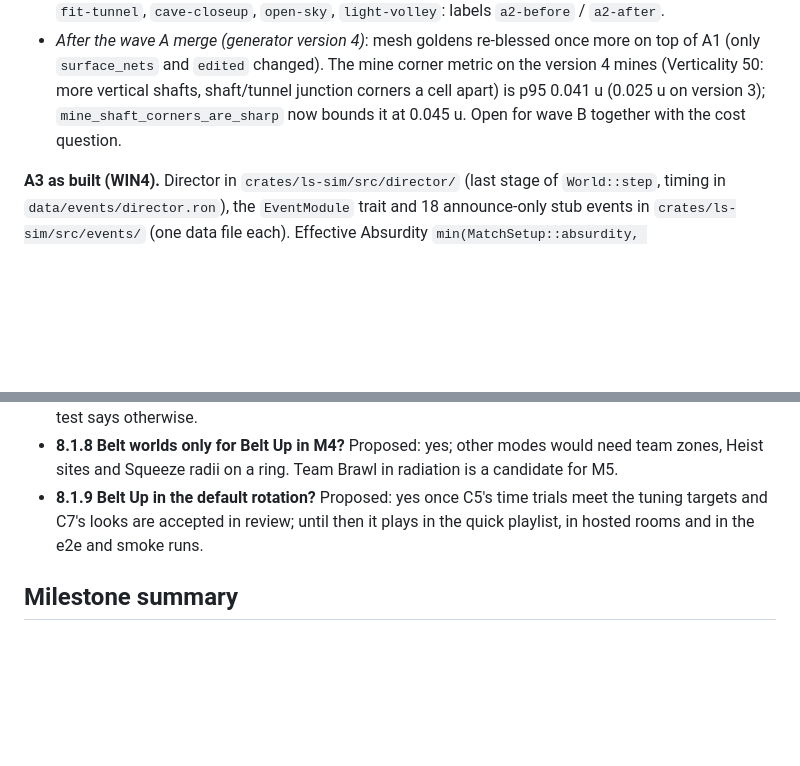
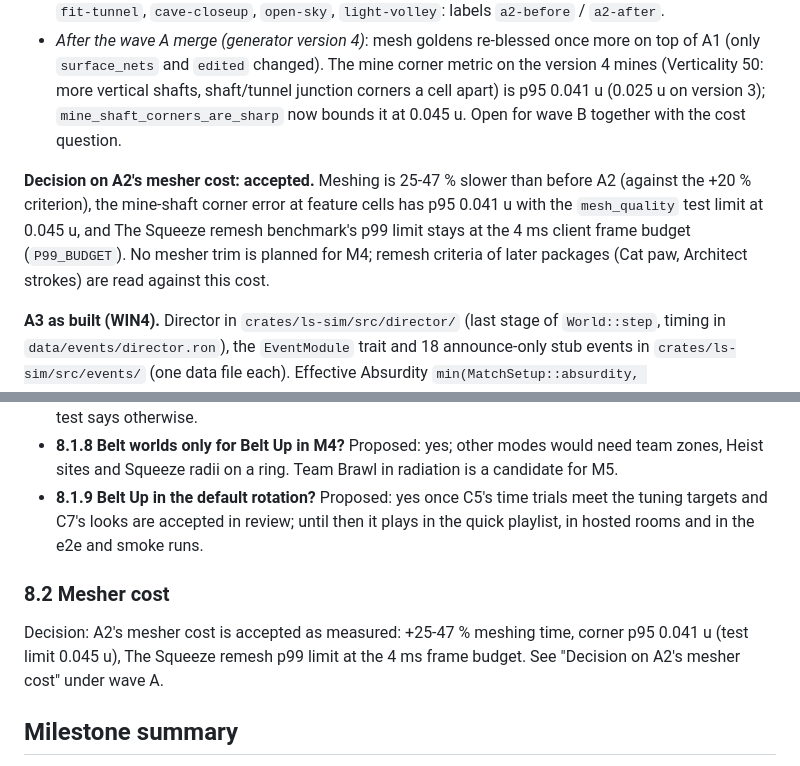
Before and after one commit to Nusi42/LooseScrews, a Markdown page: docs/milestone-4-plan.md, 2 parts joined by grey strips. Drawn GitHub-style; blank space fills up the shorter version.

```diff
--- a/docs/milestone-4-plan.md
+++ b/docs/milestone-4-plan.md
@@ -252,6 +252,8 @@ As built (A1, generator version 4):
 - Gallery `mine-shaft`, `mine-corner` (new, `corner` pose pinned by a fixed camera), `cave-sunbeam`, `fit-tunnel`, `cave-closeup`, `open-sky`, `light-volley`: labels `a2-before` / `a2-after`.
 - *After the wave A merge (generator version 4)*: mesh goldens re-blessed once more on top of A1 (only `surface_nets` and `edited` changed). The mine corner metric on the version 4 mines (Verticality 50: more vertical shafts, shaft/tunnel junction corners a cell apart) is p95 0.041 u (0.025 u on version 3); `mine_shaft_corners_are_sharp` now bounds it at 0.045 u. Open for wave B together with the cost question.
 
+**Decision on A2's mesher cost: accepted.** Meshing is 25-47 % slower than before A2 (against the +20 % criterion), the mine-shaft corner error at feature cells has p95 0.041 u with the `mesh_quality` test limit at 0.045 u, and The Squeeze remesh benchmark's p99 limit stays at the 4 ms client frame budget (`P99_BUDGET`). No mesher trim is planned for M4; remesh criteria of later packages (Cat paw, Architect strokes) are read against this cost.
+
 **A3 as built (WIN4).** Director in `crates/ls-sim/src/director/` (last stage of `World::step`, timing in `data/events/director.ron`), the `EventModule` trait and 18 announce-only stub events in `crates/ls-sim/src/events/` (one data file each). Effective Absurdity `min(MatchSetup::absurdity, RuleSet::absurdity)`; at 0 the director stays out of the state hash. Moods on `SIM_MOOD`; 3 s announce, quiet first 45 s and last 20 s, 30 s gap (1.5x when calm), no repeats, mode and mutator vetoes, rule set bans, `enabled` switch, `World::schedule_event`. Effects wired into the world (hit radius, `proj_flags::CHICKEN`, crater scale, scavenging, pickups, reveal, movement forces and plane locks; `move_effects` and `apply_move_effects_before/_after` shared with the predictor). Mode hooks `allows_event` and `leader`. Rule set code format 5 (event count, pigment settings, event bans; formats 2-4 decode with their old Absurdity 20); built-in rule sets at Absurdity 100 (duel 50) with pigment pickups (30 s; Last Color Standing 45 s); editor fields for the cap, pigment and event bans; warm-up rooms run at Absurdity 0. `SIM_BEHAVIOR_VERSION` 6. Events per 5-minute match over 200 matches: 0 / 1.20 / 3.06 / 4.50 at Absurdity 0 / 20 / 50 / 100 (plan 0 / 1.4 / 3.5 / 5, within 20 %). Deviation: rolls happen every 20 s even while an event runs, and a success waits for the gap (the literal reading gave 2.52 at 50). Not built: `?event=` and `--event-schedule` (C6 glue).
 
 **A4 as built (WIN5).** World physics in `ls-sim`: `gravity.rs` (softened inverse-square; static wells take strength and range from A1's `WellSite`, Gravity Chaos 0 turns them off; dynamic wells by key with start and end ticks and an owner; total pull capped at 40 % of a ship's thrust; ships through `simulate_movement_env`/`MoveEnv`, debris, and weapons with `gravity: true`), `World::up`/`set_up` (horizon assist), `instability.rs` (crater growth, strain, cave-ins with a 1.5 s warning, weak-rock rubble, 20 damage, one per 8 s, never near spawns or Heist sites, never sealing a ship in; ceiling search 24 u), `pigment.rs` (+25 % for 40 s, 15 s splash; Last Color Standing restores 17 colour), `radiation.rs` (belt levels, bypasses shields, no credit, `radiation_scale` mode hook). Ids: `ReplicatedKind::PigmentPickup` 10, `CueKind::CaveInWarning` 14, `CueKind::Pigment` 15. Pigment pickups are a separate world list (the pickup rolls stay unchanged). Tectonic cracks use `Ctx::crater_material` (not grown by Instability). In a well the dampers aim at a drift speed, so idle ships visibly fall. World replays `world/{gravity,cave_in,pigment,radiation}` in `mood_replays.txt`, native = wasm32. Cave-in tick 0.87 ms on a real level. Last Color Standing's mode replay and `LCS_REPLAY_GOLDEN_HASH` re-blessed (its rule set now has pigment pickups); `REPLAY_GOLDEN_HASH` and the other eight mode replays unchanged.
@@ -435,6 +456,10 @@ Open for decision; the proposed answers are what §3.8 and the Belt Up parts of
 - **8.1.8 Belt worlds only for Belt Up in M4?** Proposed: yes; other modes would need team zones, Heist sites and Squeeze radii on a ring. Team Brawl in radiation is a candidate for M5.
 - **8.1.9 Belt Up in the default rotation?** Proposed: yes once C5's time trials meet the tuning targets and C7's looks are accepted in review; until then it plays in the quick playlist, in hosted rooms and in the e2e and smoke runs.
 
+### 8.2 Mesher cost
+
+Decision: A2's mesher cost is accepted as measured: +25-47 % meshing time, corner p95 0.041 u (test limit 0.045 u), The Squeeze remesh p99 limit at the 4 ms frame budget. See "Decision on A2's mesher cost" under wave A.
+
 ## Milestone summary
 
 Written when M4 closes, as in milestone-3-plan.md: integration notes per wave, every §6 criterion with its status and evidence, and what stays open.
```
Also changed, not shown: other parts of docs/milestone-4-plan.md (+19 -0 lines).
